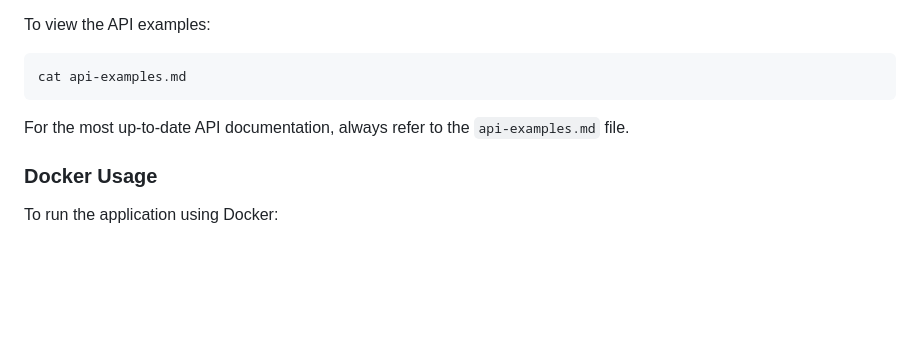
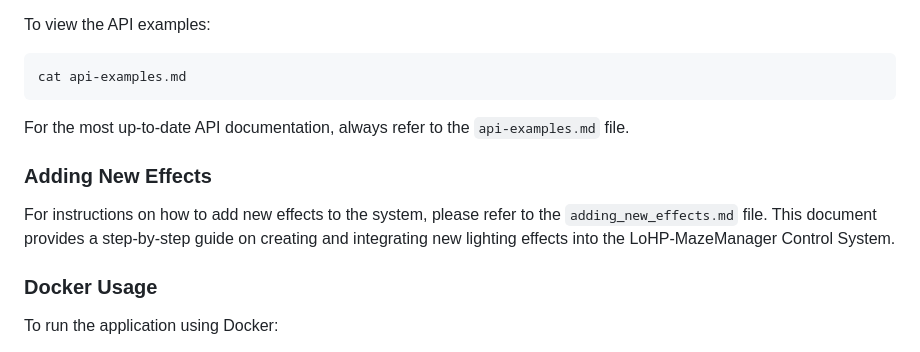
Before and after one commit to Coleslaw3557/lohp-maze, a Markdown page: README.md, the part around the change. Drawn GitHub-style; blank space fills up the shorter version.

Commit message:
# feat: Add instructions for adding new effects
chore: Update README.md to reference new adding_new_effects.md document

```diff
--- a/README.md
+++ b/README.md
@@ -129,6 +129,10 @@ cat api-examples.md
 
 For the most up-to-date API documentation, always refer to the `api-examples.md` file.
 
+### Adding New Effects
+
+For instructions on how to add new effects to the system, please refer to the `adding_new_effects.md` file. This document provides a step-by-step guide on creating and integrating new lighting effects into the LoHP-MazeManager Control System.
+
 ### Docker Usage
 
 To run the application using Docker:
```
Also changed, not shown: adding_new_effects.md (added, +70 -0 lines).
